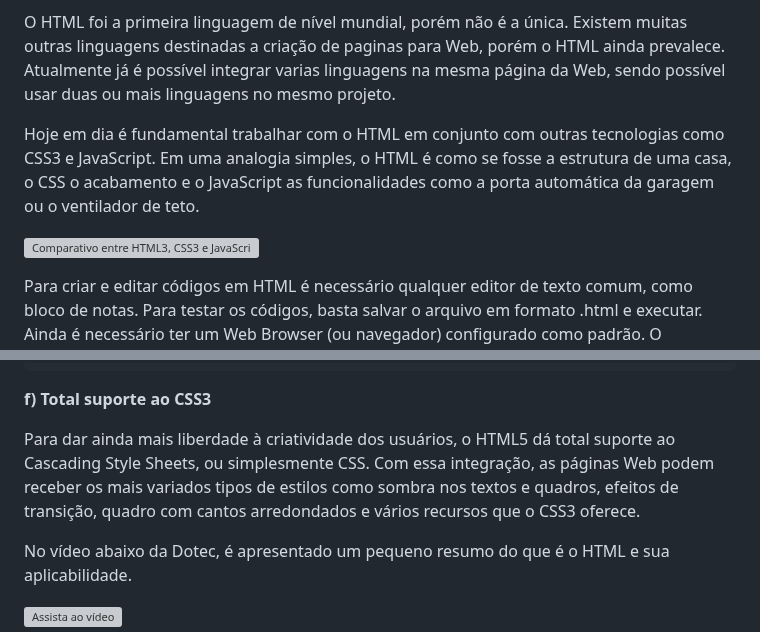
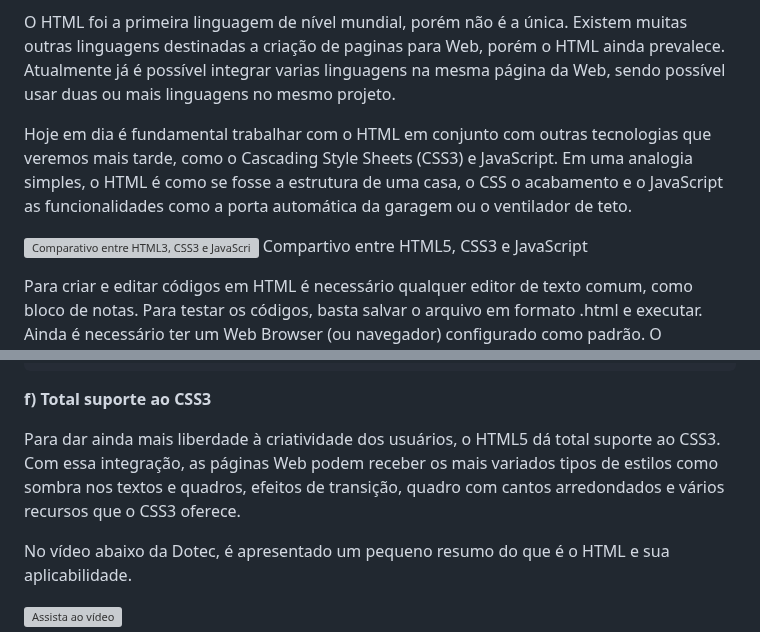
Before and after one commit to fbamuniz/class-01-html5, a Markdown page: README.md, 2 parts joined by grey strips. GitHub-like rendering; grey boxes are pictures that could not be loaded.

Commit message:
Class deployment by @fbamuniz successfully achieved

```diff
--- a/README.md
+++ b/README.md
@@ -8,9 +8,10 @@ O HTML é uma linguagem de marcação. Esta linguagem é constituída por tags (
 
 O HTML foi a primeira linguagem de nível mundial, porém não é a única. Existem muitas outras linguagens destinadas a criação de paginas para Web, porém o HTML ainda prevalece. Atualmente já é possível integrar varias linguagens na mesma página da Web, sendo possível usar duas ou mais linguagens no mesmo projeto.
 
-Hoje em dia é fundamental trabalhar com o HTML em conjunto com outras tecnologias como CSS3 e JavaScript. Em uma analogia simples, o HTML é como se fosse a estrutura de uma casa, o CSS o acabamento e o JavaScript as funcionalidades como a porta automática da garagem ou o ventilador de teto.
+Hoje em dia é fundamental trabalhar com o HTML em conjunto com outras tecnologias que veremos mais tarde, como o Cascading Style Sheets (CSS3) e JavaScript. Em uma analogia simples, o HTML é como se fosse a estrutura de uma casa, o CSS o acabamento e o JavaScript as funcionalidades como a porta automática da garagem ou o ventilador de teto.
 
 ![Comparativo entre HTML3, CSS3 e JavaScript](https://moz-static.moz.com/youmoz_uploads/javascript-seo/5948abfc0e2df5.02876591.gif)
+Compartivo entre HTML5, CSS3 e JavaScript
 
 Para criar e editar códigos em HTML é necessário qualquer editor de texto comum, como bloco de notas. Para testar os códigos, basta salvar o arquivo em formato .html e executar. Ainda é necessário ter um Web Browser (ou navegador) configurado como padrão. O interessante é que não é necessária a Internet para cirar páginas HTML, pois o arquivo com os códigos esta na máquina onde esta sendo executada.
 
@@ -122,7 +123,7 @@ Uma carência da versão 4 era a escassa quantidade de controles para formulári
 
 **f) Total suporte ao CSS3**
 
-Para dar ainda mais liberdade à criatividade dos usuários, o HTML5 dá total suporte ao Cascading Style Sheets, ou simplesmente CSS. Com essa integração, as páginas Web podem receber os mais variados tipos de estilos como sombra nos textos e quadros, efeitos de transição, quadro com cantos arredondados e vários recursos que o CSS3 oferece.
+Para dar ainda mais liberdade à criatividade dos usuários, o HTML5 dá total suporte ao CSS3. Com essa integração, as páginas Web podem receber os mais variados tipos de estilos como sombra nos textos e quadros, efeitos de transição, quadro com cantos arredondados e vários recursos que o CSS3 oferece.
 
 No vídeo abaixo da Dotec, é apresentado um pequeno resumo do que é o HTML e sua aplicabilidade.
 
```
